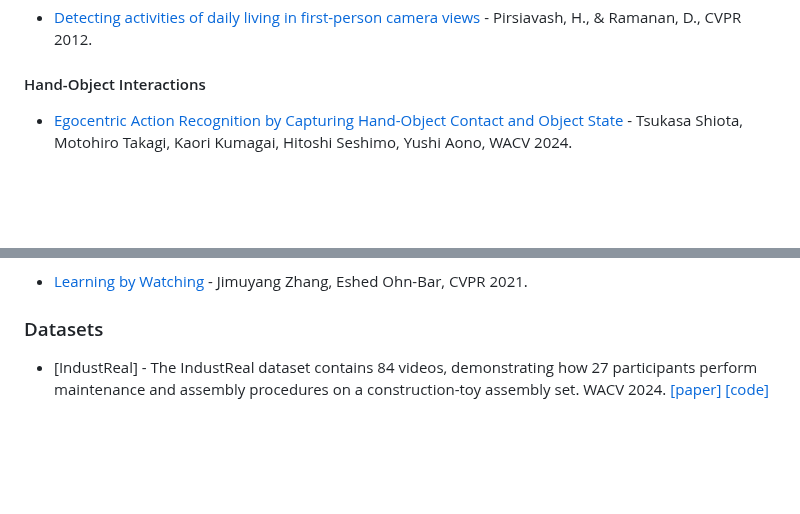
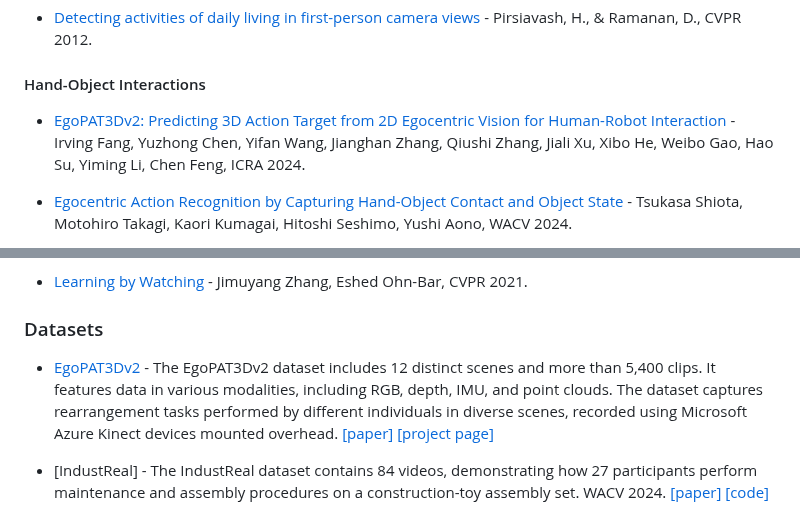
Before and after one commit to EgocentricVision/EgocentricVision, a Markdown page: README.md, 2 parts joined by grey strips. Drawn GitHub-style; blank space fills up the shorter version.

Commit message:
Update README.md
Update README.md with EgoPAT3Dv2

```diff
--- a/README.md
+++ b/README.md
@@ -116,6 +116,8 @@ better view here -> https://egocentricvision.github.io/EgocentricVision/
 - [Detecting activities of daily living in first-person camera views](https://www.cs.cmu.edu/~deva/papers/ADL_2012.pdf) - Pirsiavash, H., & Ramanan, D., CVPR 2012.
 
 #### Hand-Object Interactions
+- [EgoPAT3Dv2: Predicting 3D Action Target from 2D Egocentric Vision for Human-Robot Interaction](https://arxiv.org/abs/2403.05046) - Irving Fang, Yuzhong Chen, Yifan Wang, Jianghan Zhang, Qiushi Zhang, Jiali Xu, Xibo He, Weibo Gao, Hao Su, Yiming Li, Chen Feng, ICRA 2024.
+
 - [Egocentric Action Recognition by Capturing Hand-Object Contact and Object State](https://openaccess.thecvf.com/content/WACV2024/papers/Shiota_Egocentric_Action_Recognition_by_Capturing_Hand-Object_Contact_and_Object_State_WACV_2024_paper.pdf) - Tsukasa Shiota, Motohiro Takagi, Kaori Kumagai, Hitoshi Seshimo, Yushi Aono, WACV 2024.
 
 - [Sparse multi-view hand-object reconstruction for unseen environments](https://arxiv.org/abs/2405.01353) - Yik Lung Pang, Changjae Oh, Andrea Cavallaro, CVPRW 2024.
@@ -870,6 +872,8 @@ better view here -> https://egocentricvision.github.io/EgocentricVision/
 - [Learning by Watching](https://openaccess.thecvf.com/content/CVPR2021/papers/Zhang_Learning_by_Watching_CVPR_2021_paper.pdf) - Jimuyang Zhang, Eshed Ohn-Bar, CVPR 2021.
 
 ### Datasets
+- [EgoPAT3Dv2](https://ai4ce.github.io/EgoPAT3Dv2/) - The EgoPAT3Dv2 dataset includes 12 distinct scenes and more than 5,400 clips. It features data in various modalities, including RGB, depth, IMU, and point clouds. The dataset captures rearrangement tasks performed by different individuals in diverse scenes, recorded using Microsoft Azure Kinect devices mounted overhead. [[paper]](https://arxiv.org/abs/2403.05046) [[project page]](https://ai4ce.github.io/EgoPAT3Dv2/)
+
 - [IndustReal] - The IndustReal dataset contains 84 videos, demonstrating how 27 participants perform maintenance and assembly procedures on a construction-toy assembly set. WACV 2024. [[paper]](https://arxiv.org/abs/2310.17323) [[code]](https://github.com/TimSchoonbeek/IndustReal)
 
 - [IKEA Ego 3D Dataset](https://sitzikbs.github.io/IKEAEgo3D.github.io/) - A novel dataset for ego-view 3D point cloud action recognition. The dataset consists of approximately 493k frames and 56 classes of intricate furniture assembly actions of four different furniture types. WACV 2024. [[paper]](https://openaccess.thecvf.com/content/WACV2024/html/Ben-Shabat_IKEA_Ego_3D_Dataset_Understanding_Furniture_Assembly_Actions_From_Ego-View_WACV_2024_paper.html)
```
